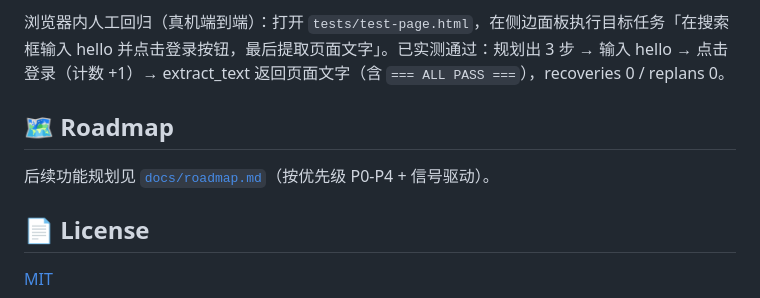
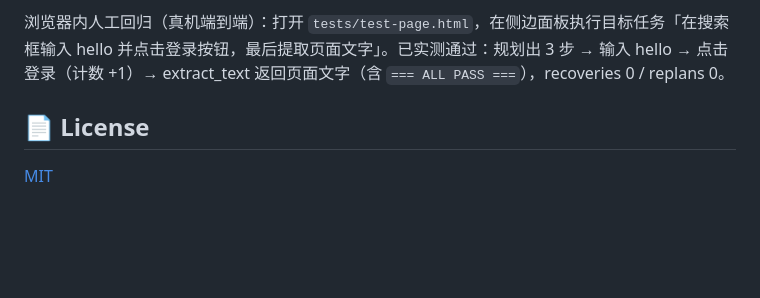
Before and after one commit to mldlbs/mio-browser-agent, a Markdown page: README.md, the part around the change. Drawn GitHub-style; blank space fills up the shorter version.

Commit message:
docs(readme): drop roadmap section

```diff
--- a/README.md
+++ b/README.md
@@ -111,10 +111,6 @@ node tests/cdp/run-all.js
 
 浏览器内人工回归（真机端到端）：打开 `tests/test-page.html`，在侧边面板执行目标任务「在搜索框输入 hello 并点击登录按钮，最后提取页面文字」。已实测通过：规划出 3 步 → 输入 hello → 点击登录（计数 +1）→ extract_text 返回页面文字（含 `=== ALL PASS ===`），recoveries 0 / replans 0。
 
-## 🗺️ Roadmap
-
-后续功能规划见 [`docs/roadmap.md`](docs/roadmap.md)（按优先级 P0-P4 + 信号驱动）。
-
 ## 📄 License
 
 [MIT](LICENSE)
```
